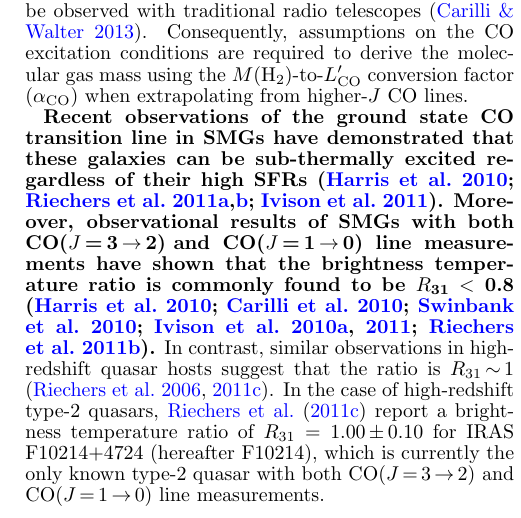
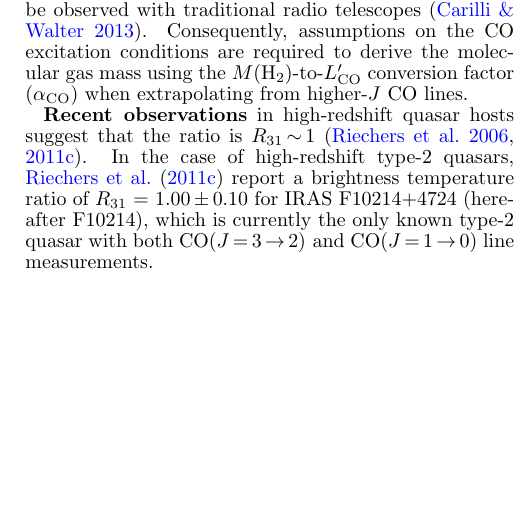
Before and after one commit to astro313/FirstYear, a LaTeX document (mod1/manuscript/ms.tex): part of one column of page 7 of 12 before the commit and part of one column of page 7 of 11 after it, cut so that both start at the same text, the shorter picture padded with empty space. Compiled offline with pdfLaTeX; a missing bibliography style is replaced by a similar one.

Commit message:
Shorten section 4.3.1 by removing excitation stuff related to SMGs

```diff
--- a/mod1/manuscript/ms.tex
+++ b/mod1/manuscript/ms.tex
@@ -321,11 +321,7 @@ While the ground state CO transition line traces the cold molecular gas in the I
  ground state transition line is redshifted to lower frequencies that can only be observed with traditional radio telescopes
  \citep{Carilli13a}. Consequently, assumptions on the CO excitation conditions are required to derive the molecular gas mass using the $M$(H$_\textrm{2}$)-to-$L^{\prime}_\textrm{CO}$
  conversion factor ($\alpha_\mathrm{CO}$) when extrapolating from higher-$J$ CO lines. \par
-{\bf Recent observations of the ground state CO transition line in SMGs have demonstrated that these galaxies can be sub-thermally excited regardless of their high SFRs
-   \citep{Harris10a,Riechers11c,Riechers11d,Ivison11a}.
- Moreover, observational results of SMGs with both \CO and CO($J$\,=\,1\,\rarr\,0) line measurements have shown that the
-   brightness temperature ratio is commonly found to be $R_\textrm{31}<$ 0.8 \citep
-   {Harris10a,Carilli10a,Swinbank2010a,Ivison10d,Ivison11a,Riechers11d}.} In contrast, similar observations in high-redshift quasar hosts suggest that the ratio
+{\bf Recent observations} in high-redshift quasar hosts suggest that the ratio
    is $R_\textrm{31}$\,$\sim$\,1 \citep{Riechers06a, Riechers11a}. In the case of high-redshift type-2 quasars, \citet{Riechers11a} report a brightness temperature ratio of $R_\textrm{31}$ = 1.00\,$\pm$\,0.10 for IRAS F10214+4724 (hereafter F10214), which is currently the only known type-2 quasar with both \CO and CO($J$\,=\,1\,\rarr\,0) line measurements. \par
 {\bf Here, we derive the molecular gas mass
 assuming thermalized excitation of CO, as SMM\,J0939 is
```
